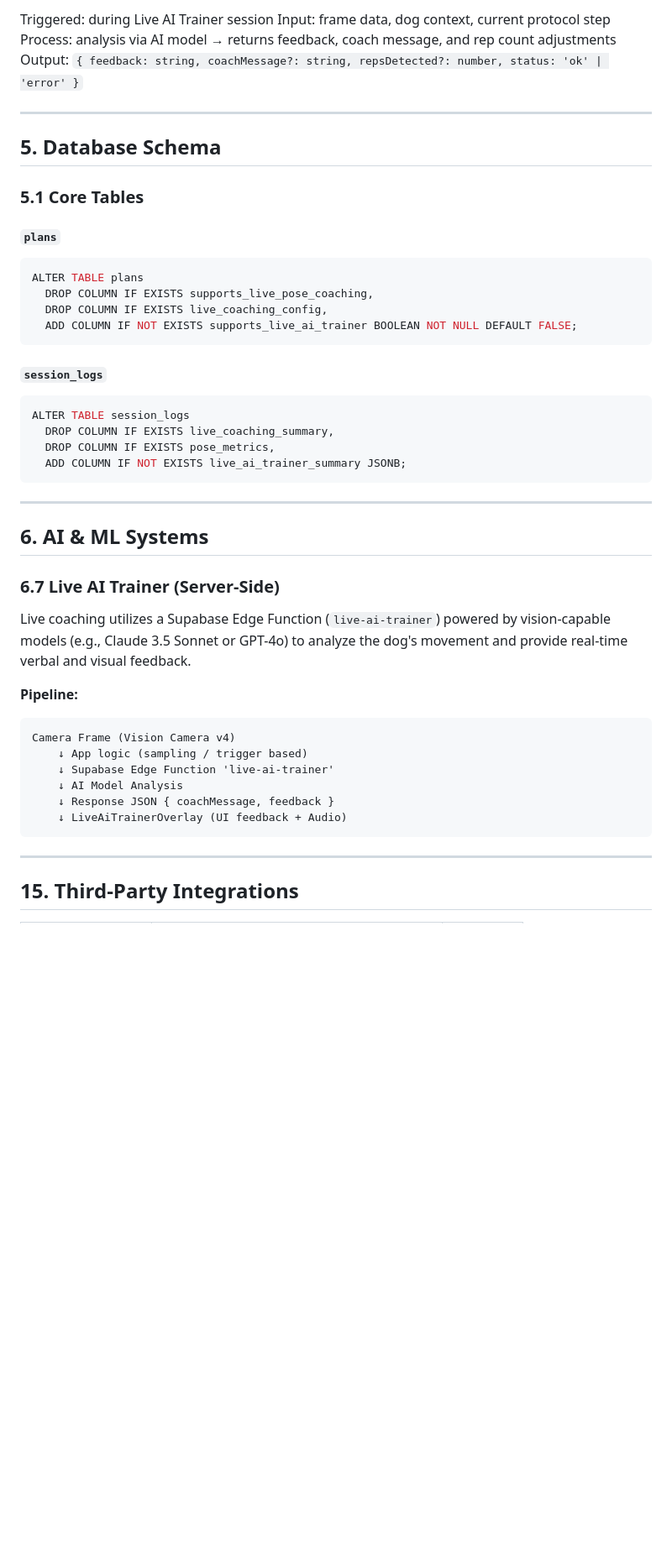
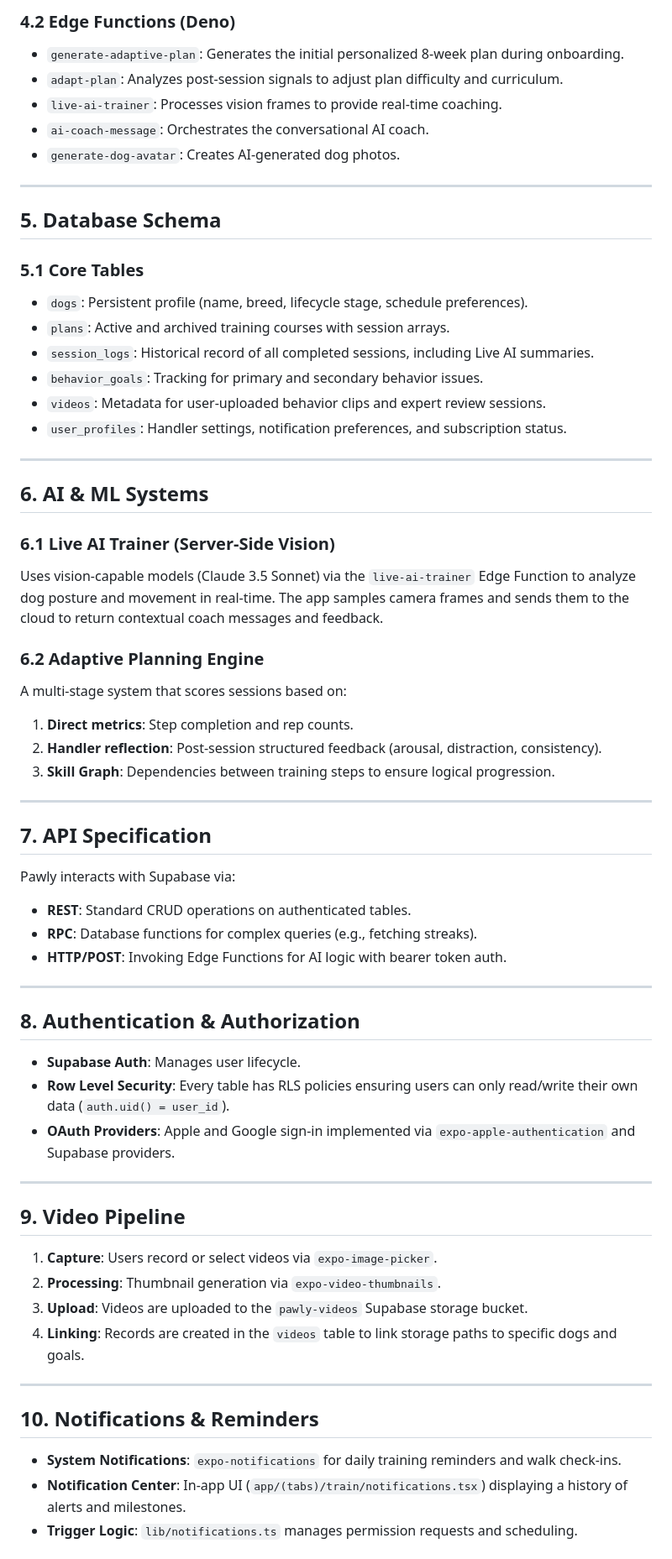
Before and after one commit to Nyan-Prakash/pawly, a Markdown page: spec.md, the part around one of its changes. Shown at 84% size. GitHub-like rendering; blank space fills up the shorter version.

````diff
--- a/spec.md
+++ b/spec.md
@@ -254,8 +214,11 @@ UI:
 
-Triggered: during Live AI Trainer session
-Input: frame data, dog context, current protocol step
-Process: analysis via AI model → returns feedback, coach message, and rep count adjustments
-Output: `{ feedback: string, coachMessage?: string, repsDetected?: number, status: 'ok' | 'error' }`
+### 4.2 Edge Functions (Deno)
+
+- `generate-adaptive-plan`: Generates the initial personalized 8-week plan during onboarding.
+- `adapt-plan`: Analyzes post-session signals to adjust plan difficulty and curriculum.
+- `live-ai-trainer`: Processes vision frames to provide real-time coaching.
+- `ai-coach-message`: Orchestrates the conversational AI coach.
+- `generate-dog-avatar`: Creates AI-generated dog photos.
 
 ---
 
@@ -263,42 +226,59 @@ Output: `{ feedback: string, coachMessage?: string, repsDetected?: number, statu
 
 ### 5.1 Core Tables
 
-#### `plans`
-
-```sql
-ALTER TABLE plans
-  DROP COLUMN IF EXISTS supports_live_pose_coaching,
-  DROP COLUMN IF EXISTS live_coaching_config,
-  ADD COLUMN IF NOT EXISTS supports_live_ai_trainer BOOLEAN NOT NULL DEFAULT FALSE;
-```
-
-#### `session_logs`
-
-```sql
-ALTER TABLE session_logs
-  DROP COLUMN IF EXISTS live_coaching_summary,
-  DROP COLUMN IF EXISTS pose_metrics,
-  ADD COLUMN IF NOT EXISTS live_ai_trainer_summary JSONB;
-```
+- `dogs`: Persistent profile (name, breed, lifecycle stage, schedule preferences).
+- `plans`: Active and archived training courses with session arrays.
+- `session_logs`: Historical record of all completed sessions, including Live AI summaries.
+- `behavior_goals`: Tracking for primary and secondary behavior issues.
+- `videos`: Metadata for user-uploaded behavior clips and expert review sessions.
+- `user_profiles`: Handler settings, notification preferences, and subscription status.
 
 ---
 
 ## 6. AI & ML Systems
 
-### 6.7 Live AI Trainer (Server-Side)
+### 6.1 Live AI Trainer (Server-Side Vision)
 
-Live coaching utilizes a Supabase Edge Function (`live-ai-trainer`) powered by vision-capable models (e.g., Claude 3.5 Sonnet or GPT-4o) to analyze the dog's movement and provide real-time verbal and visual feedback.
+Uses vision-capable models (Claude 3.5 Sonnet) via the `live-ai-trainer` Edge Function to analyze dog posture and movement in real-time. The app samples camera frames and sends them to the cloud to return contextual coach messages and feedback.
 
-**Pipeline:**
-```
-Camera Frame (Vision Camera v4)
-    ↓ App logic (sampling / trigger based)
-    ↓ Supabase Edge Function 'live-ai-trainer'
-    ↓ AI Model Analysis
-    ↓ Response JSON { coachMessage, feedback }
-    ↓ LiveAiTrainerOverlay (UI feedback + Audio)
-```
+### 6.2 Adaptive Planning Engine
+
+A multi-stage system that scores sessions based on:
+1. **Direct metrics**: Step completion and rep counts.
+2. **Handler reflection**: Post-session structured feedback (arousal, distraction, consistency).
+3. **Skill Graph**: Dependencies between training steps to ensure logical progression.
 
 ---
 
-## 15. Third-Party Integrations
+## 7. API Specification
+
+Pawly interacts with Supabase via:
+- **REST**: Standard CRUD operations on authenticated tables.
+- **RPC**: Database functions for complex queries (e.g., fetching streaks).
+- **HTTP/POST**: Invoking Edge Functions for AI logic with bearer token auth.
+
+---
+
+## 8. Authentication & Authorization
+
+- **Supabase Auth**: Manages user lifecycle.
+- **Row Level Security**: Every table has RLS policies ensuring users can only read/write their own data (`auth.uid() = user_id`).
+- **OAuth Providers**: Apple and Google sign-in implemented via `expo-apple-authentication` and Supabase providers.
+
+---
+
+## 9. Video Pipeline
+
+1. **Capture**: Users record or select videos via `expo-image-picker`.
+2. **Processing**: Thumbnail generation via `expo-video-thumbnails`.
+3. **Upload**: Videos are uploaded to the `pawly-videos` Supabase storage bucket.
+4. **Linking**: Records are created in the `videos` table to link storage paths to specific dogs and goals.
+
+---
+
+## 10. Notifications & Reminders
+
+- **System Notifications**: `expo-notifications` for daily training reminders and walk check-ins.
+- **Notification Center**: In-app UI (`app/(tabs)/train/notifications.tsx`) displaying a history of alerts and milestones.
+- **Trigger Logic**: `lib/notifications.ts` manages permission requests and scheduling.
+
````
Also changed, not shown: other parts of spec.md (+148 -130 lines).
